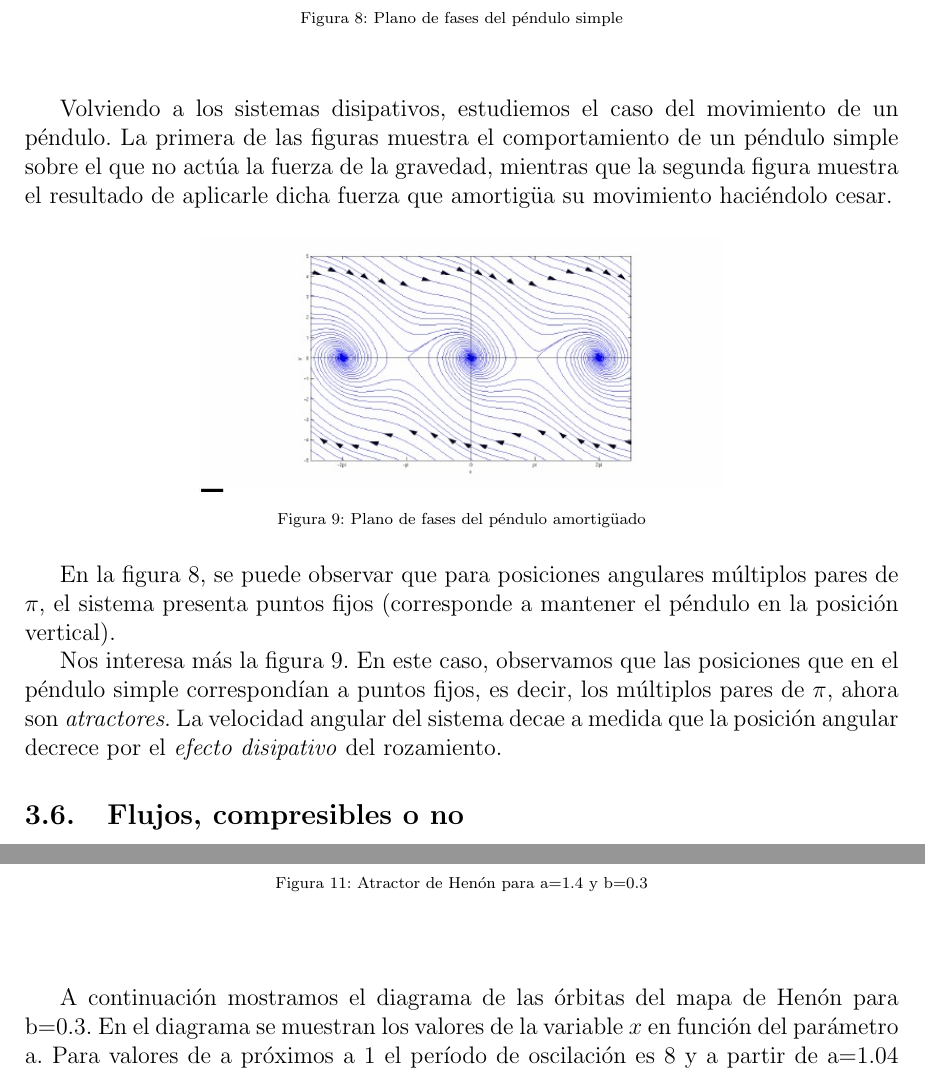
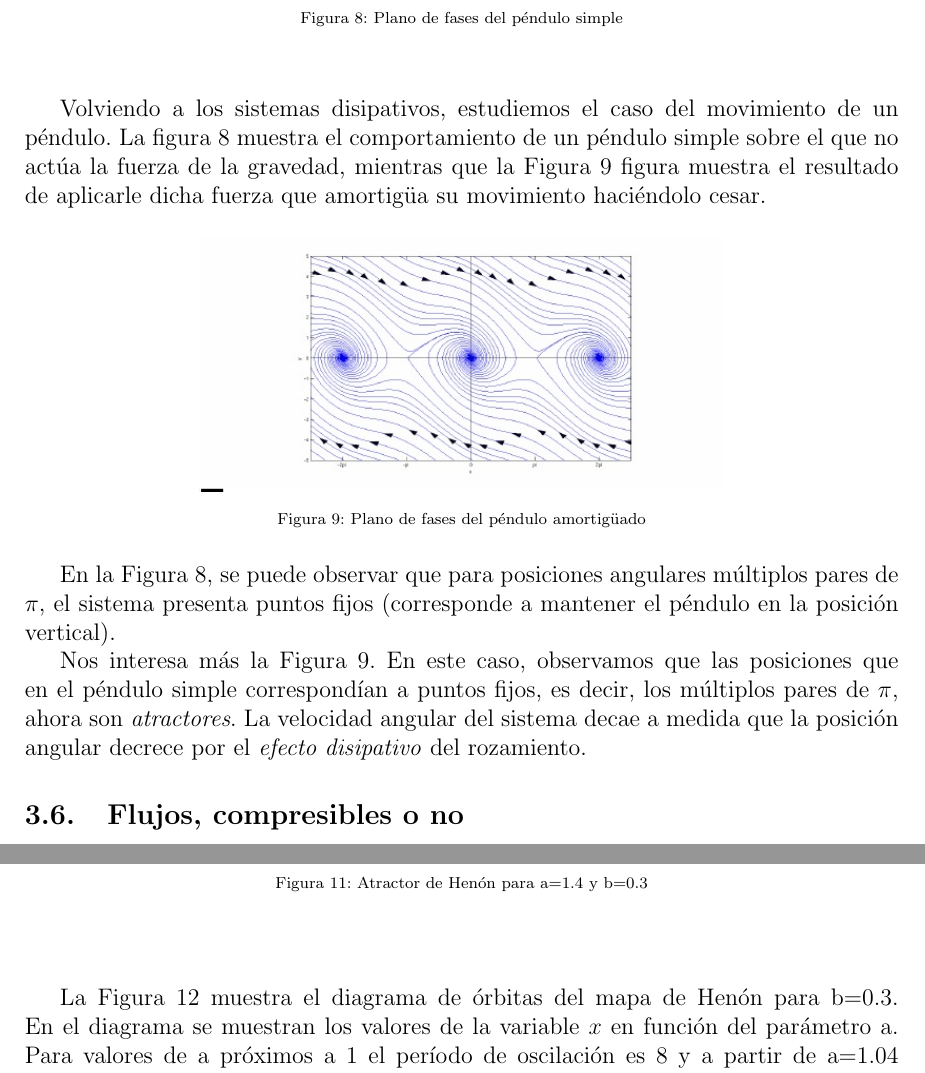
Before and after one commit to pevalme/ComplejidadYComputacion, a LaTeX document (trabajo.tex): two parts of pages 17 and 19 of 28, joined at a grey line, cut so that both start at the same text. Compiled offline with pdfLaTeX; a LaTeX package or settings file that is missing is left out.

Commit message:
Actualizadas referencias a las figuras usadas

```diff
--- a/trabajo.tex
+++ b/trabajo.tex
@@ -612,7 +612,9 @@ Considerando el punto $(1,0)$ podemos observar que cumple las dos primeras propi
 Así, en este caso concreto, el atractor sería el conjunto
 \[A=\{(\pm 1, 0)\}\]
 \end{example}
-Volviendo a los sistemas disipativos, estudiemos el caso del movimiento de un péndulo. La primera de las figuras muestra el comportamiento de un péndulo simple sobre el que no actúa la fuerza de la gravedad, mientras que la segunda figura muestra el resultado de aplicarle dicha fuerza que amortigüa su movimiento haciéndolo cesar.
+
+
+Volviendo a los sistemas disipativos, estudiemos el caso del movimiento de un péndulo. La figura \ref{fig:pend_simple} muestra el comportamiento de un péndulo simple sobre el que no actúa la fuerza de la gravedad, mientras que la Figura \ref{fig:pend_amort} figura muestra el resultado de aplicarle dicha fuerza que amortigüa su movimiento haciéndolo cesar.
 
 \begin{figure}[hbtp]
 \centering
@@ -628,9 +630,9 @@ Volviendo a los sistemas disipativos, estudiemos el caso del movimiento de un p
 \label{fig:pend_amort}
 \end{figure}
 
-En la figura \ref{fig:pend_simple}, se puede observar que para posiciones angulares múltiplos pares de $\pi$, el sistema presenta puntos fijos (corresponde a mantener el péndulo en la posición vertical).
+En la Figura \ref{fig:pend_simple}, se puede observar que para posiciones angulares múltiplos pares de $\pi$, el sistema presenta puntos fijos (corresponde a mantener el péndulo en la posición vertical).
 
-Nos interesa más la figura \ref{fig:pend_amort}. En este caso, observamos que las posiciones que en el péndulo simple correspondían a puntos fijos, es decir, los múltiplos pares de $\pi$, ahora son \emph{atractores}. La velocidad angular del sistema decae a medida que la posición angular decrece por el \emph{efecto disipativo} del rozamiento.
+Nos interesa más la Figura \ref{fig:pend_amort}. En este caso, observamos que las posiciones que en el péndulo simple correspondían a puntos fijos, es decir, los múltiplos pares de $\pi$, ahora son \emph{atractores}. La velocidad angular del sistema decae a medida que la posición angular decrece por el \emph{efecto disipativo} del rozamiento.
 \subsection{Flujos, compresibles o no}
 La \textbf{compresibilidad} de un fluido es su propiedad para disminuir su volumen al aplicar presión o compresión. Todos los fluidos son compresibles en cierto grado. No obstante, los gases son altamente compresibles mientras que los líquidos son altamente incompresibles.
 
@@ -678,7 +680,7 @@ El mapa depende de los parámetros a y b. Para el \textbf{mapa clásico de Henó
 \label{fig:henon_clas}
 \end{figure}
 
-A continuación mostramos el diagrama de las órbitas del mapa de Henón para b=0.3. En el diagrama se muestran los valores de la variable $x$ en función del parámetro a. Para valores de a próximos a 1 el período de oscilación es 8 y a partir de a=1.04 aproximadamente, se produce el llamado \emph{period doubling-cascade}, es decir,  el período de oscilación se dobla a 16 y así sucesivamente. A partir de a=1.08 la naturaleza del atractor cambia drásticamente de su condición de periodicidad a caótica. Aún así es posible observar zonas de periocidad intercaladas en aquellas caóticas, como es el caso de los puntos próximas a a=1.25 dónde encontramos órbitas de período 6.
+La Figura \ref{fig:henon_orb} muestra el diagrama de órbitas del mapa de Henón para b=0.3. En el diagrama se muestran los valores de la variable $x$ en función del parámetro a. Para valores de a próximos a 1 el período de oscilación es 8 y a partir de a=1.04 aproximadamente, se produce el llamado \emph{period doubling-cascade}, es decir,  el período de oscilación se dobla a 16 y así sucesivamente. A partir de a=1.08 la naturaleza del atractor cambia drásticamente de su condición de periodicidad a caótica. Aún así es posible observar zonas de periocidad intercaladas en aquellas caóticas, como es el caso de los puntos próximas a a=1.25 dónde encontramos órbitas de período 6.
 
 \begin{figure}[hbtp]
 \centering
```
Also changed, not shown: trabajo.tex (2 more changed lines).
